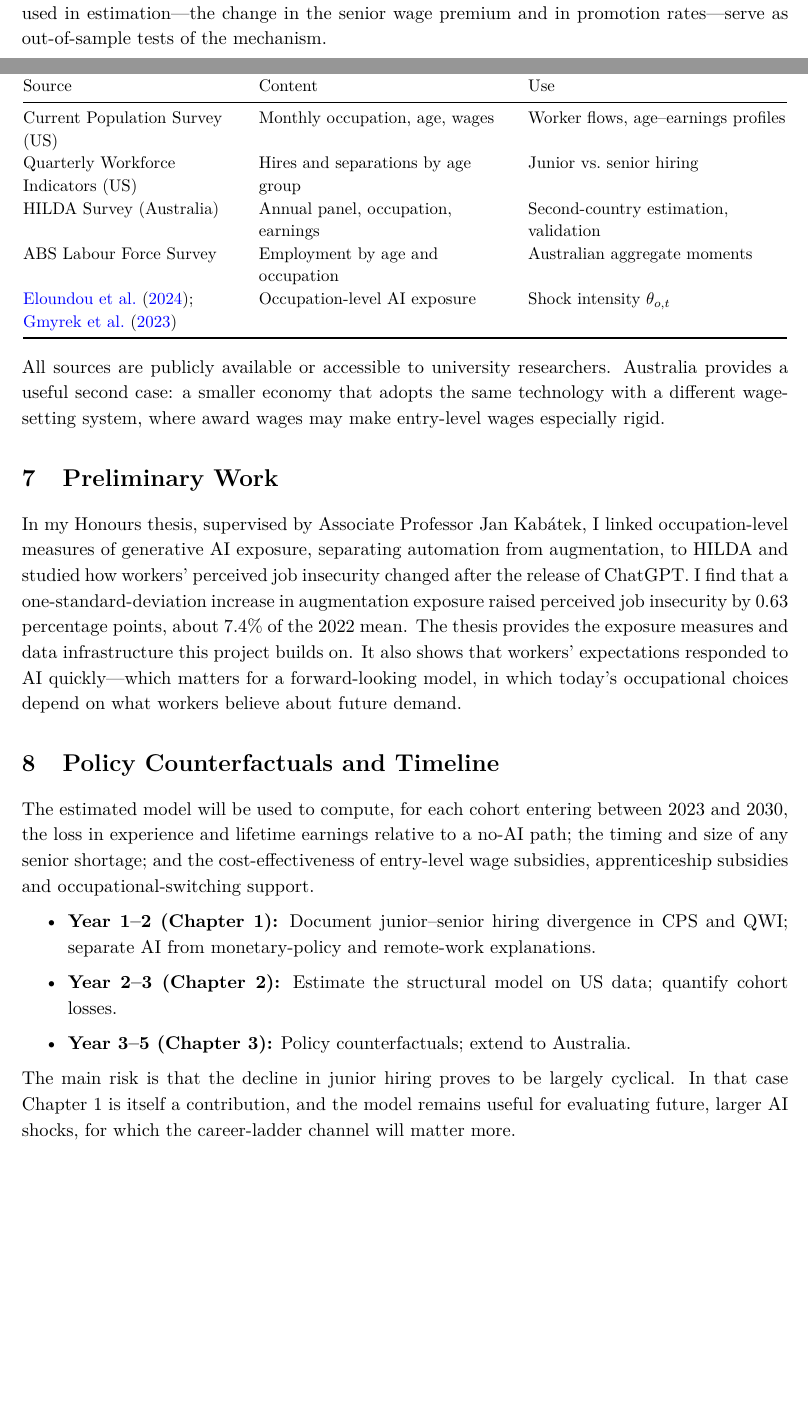
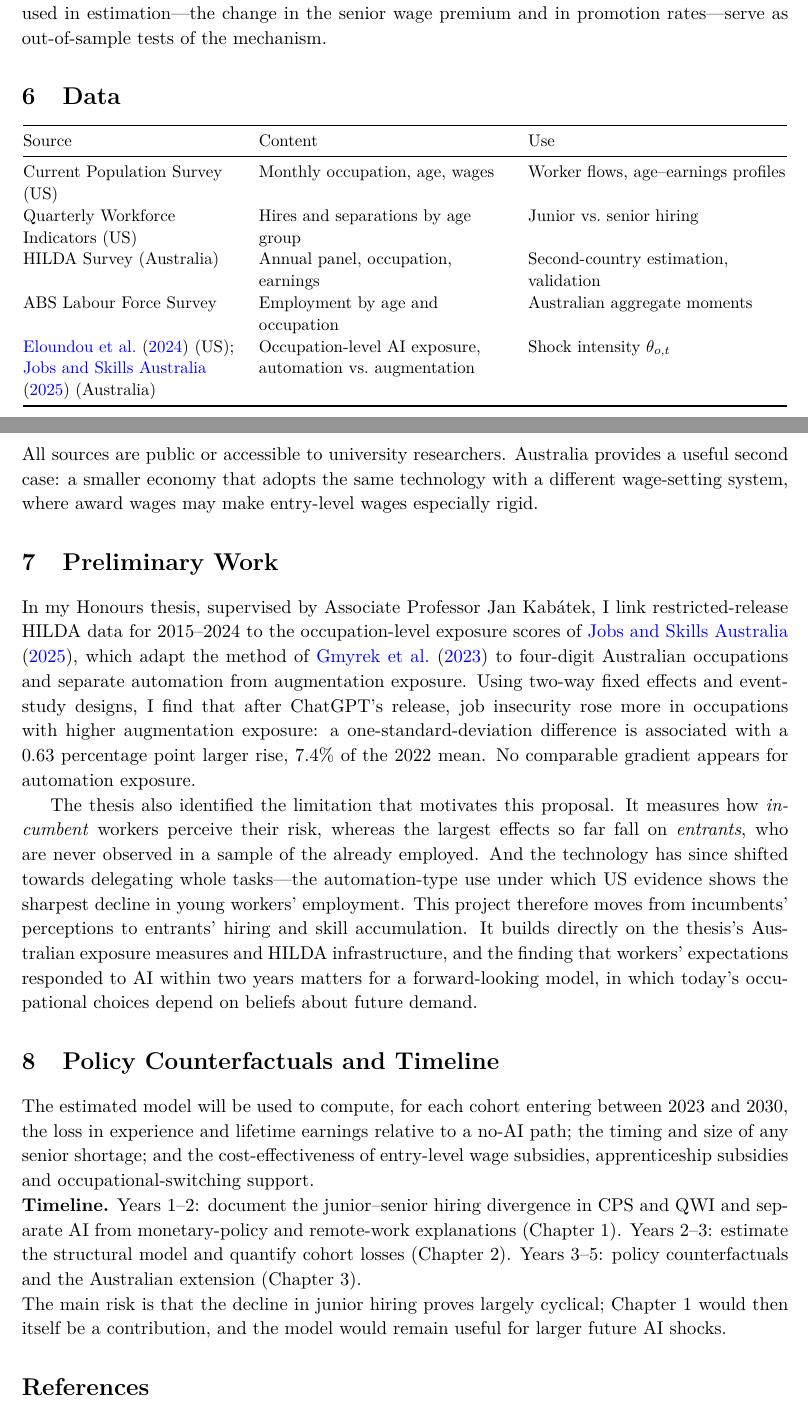
Before and after one commit to charlesyi0720/phd--application, a LaTeX paper (main.tex): two parts of pages 3 and 4 of 5, joined at a grey line, cut so that both start at the same text, the shorter picture padded with empty space. Compiled offline with pdfLaTeX.

Commit message:
Align preliminary-work section with Honours thesis (JSA exposure, HILDA 2015-2024); fit body to 4 pages
Co-Authored-By: Claude Opus 5.5 <noreply@anthropic.com>
Claude-Session: https://claude.ai/code/session_01WaxnvhQ8DxQqykJDeKh4M8

```diff
--- a/main.tex
+++ b/main.tex
@@ -11,7 +11,7 @@
 \usepackage{enumitem}
 \usepackage[authoryear,round]{natbib}
 \usepackage[colorlinks=true,linkcolor=black,citecolor=blue,urlcolor=blue]{hyperref}
-\setstretch{1.12}
+\setstretch{1.08}
 \setlist{itemsep=1pt,topsep=3pt}
 \emergencystretch=1.5em
 
@@ -96,30 +96,28 @@ Current Population Survey (US) & Monthly occupation, age, wages & Worker flows,
 Quarterly Workforce Indicators (US) & Hires and separations by age group & Junior vs.\ senior hiring \\
 HILDA Survey (Australia) & Annual panel, occupation, earnings & Second-country estimation, validation \\
 ABS Labour Force Survey & Employment by age and occupation & Australian aggregate moments \\
-\citet{eloundou2024}; \citet{gmyrek2023} & Occupation-level AI exposure & Shock intensity $\theta_{o,t}$ \\
+\citet{eloundou2024} (US); \citet{jsa2025} (Australia) & Occupation-level AI exposure, automation vs.\ augmentation & Shock intensity $\theta_{o,t}$ \\
 \bottomrule
 \end{tabular}
 \end{center}
 
-\noindent All sources are publicly available or accessible to university researchers. Australia provides a useful second case: a smaller economy that adopts the same technology with a different wage-setting system, where award wages may make entry-level wages especially rigid.
+\noindent All sources are public or accessible to university researchers. Australia provides a useful second case: a smaller economy that adopts the same technology with a different wage-setting system, where award wages may make entry-level wages especially rigid.
 
 % =====================================================================
 \section{Preliminary Work}
 
-In my Honours thesis, supervised by Associate Professor Jan Kab\'{a}tek, I linked occupation-level measures of generative AI exposure, separating automation from augmentation, to HILDA and studied how workers' perceived job insecurity changed after the release of ChatGPT. I find that a one-standard-deviation increase in augmentation exposure raised perceived job insecurity by 0.63 percentage points, about 7.4\% of the 2022 mean. The thesis provides the exposure measures and data infrastructure this project builds on. It also shows that workers' expectations responded to AI quickly---which matters for a forward-looking model, in which today's occupational choices depend on what workers believe about future demand.
+In my Honours thesis, supervised by Associate Professor Jan Kab\'{a}tek, I link restricted-release HILDA data for 2015--2024 to the occupation-level exposure scores of \citet{jsa2025}, which adapt the method of \citet{gmyrek2023} to four-digit Australian occupations and separate automation from augmentation exposure. Using two-way fixed effects and event-study designs, I find that after ChatGPT's release, job insecurity rose more in occupations with higher augmentation exposure: a one-standard-deviation difference is associated with a 0.63 percentage point larger rise, 7.4\% of the 2022 mean. No comparable gradient appears for automation exposure.
+
+The thesis also identified the limitation that motivates this proposal. It measures how \emph{incumbent} workers perceive their risk, whereas the largest effects so far fall on \emph{entrants}, who are never observed in a sample of the already employed. And the technology has since shifted towards delegating whole tasks---the automation-type use under which US evidence shows the sharpest decline in young workers' employment. This project therefore moves from incumbents' perceptions to entrants' hiring and skill accumulation. It builds directly on the thesis's Australian exposure measures and HILDA infrastructure, and the finding that workers' expectations responded to AI within two years matters for a forward-looking model, in which today's occupational choices depend on beliefs about future demand.
 
 % =====================================================================
 \section{Policy Counterfactuals and Timeline}
 
 The estimated model will be used to compute, for each cohort entering between 2023 and 2030, the loss in experience and lifetime earnings relative to a no-AI path; the timing and size of any senior shortage; and the cost-effectiveness of entry-level wage subsidies, apprenticeship subsidies and occupational-switching support.
 
-\begin{itemize}
-  \item \textbf{Year 1--2 (Chapter 1):} Document junior--senior hiring divergence in CPS and QWI; separate AI from monetary-policy and remote-work explanations.
-  \item \textbf{Year 2--3 (Chapter 2):} Estimate the structural model on US data; quantify cohort losses.
-  \item \textbf{Year 3--5 (Chapter 3):} Policy counterfactuals; extend to Australia.
-\end{itemize}
+\noindent\textbf{Timeline.} Years 1--2: document the junior--senior hiring divergence in CPS and QWI and separate AI from monetary-policy and remote-work explanations (Chapter 1). Years 2--3: estimate the structural model and quantify cohort losses (Chapter 2). Years 3--5: policy counterfactuals and the Australian extension (Chapter 3).
 
-\noindent The main risk is that the decline in junior hiring proves to be largely cyclical. In that case Chapter 1 is itself a contribution, and the model remains useful for evaluating future, larger AI shocks, for which the career-ladder channel will matter more.
+\noindent The main risk is that the decline in junior hiring proves largely cyclical; Chapter 1 would then itself be a contribution, and the model would remain useful for larger future AI shocks.
 
 \bibliographystyle{apalike}
 \bibliography{references}
```
Also changed, not shown: references.bib (+9 -0 lines), main.tex (2 more changed lines).
